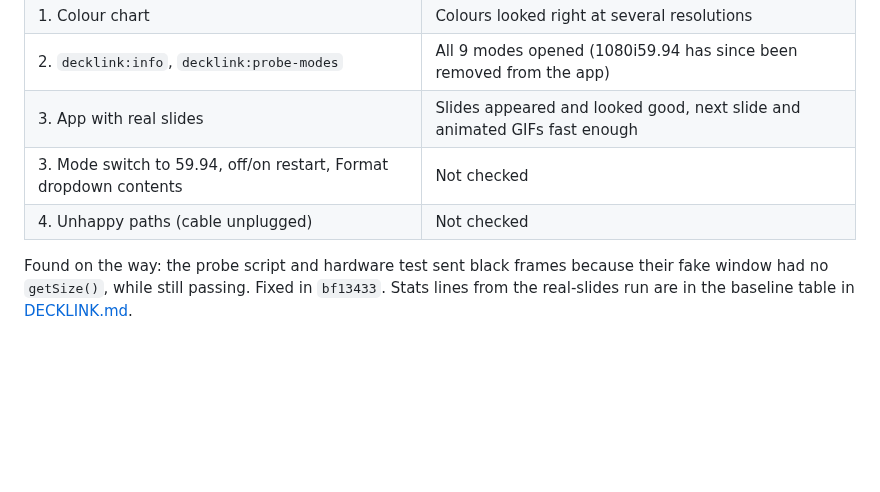
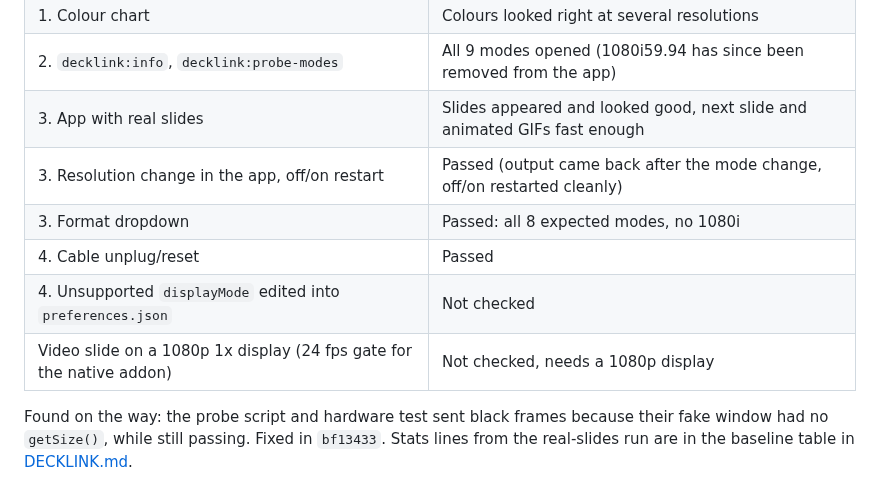
Before and after one commit to TomsFaire/Google-Slides-Controller, a Markdown page: docs/decklink-validation.md, the part around the change. Rendered like a GitHub page; blank space fills up the shorter version.

Commit message:
docs(decklink): record the remaining in-app validation results
Co-Authored-By: Claude Sonnet 5.5 <noreply@anthropic.com>

```diff
--- a/docs/decklink-validation.md
+++ b/docs/decklink-validation.md
@@ -82,7 +82,10 @@ UltraStudio Express Monitor 3G, Desktop Video 16.4.0, macOS, UHD displays. macad
 | 1. Colour chart | Colours looked right at several resolutions |
 | 2. `decklink:info`, `decklink:probe-modes` | All 9 modes opened (1080i59.94 has since been removed from the app) |
 | 3. App with real slides | Slides appeared and looked good, next slide and animated GIFs fast enough |
-| 3. Mode switch to 59.94, off/on restart, Format dropdown contents | Not checked |
-| 4. Unhappy paths (cable unplugged) | Not checked |
+| 3. Resolution change in the app, off/on restart | Passed (output came back after the mode change, off/on restarted cleanly) |
+| 3. Format dropdown | Passed: all 8 expected modes, no 1080i |
+| 4. Cable unplug/reset | Passed |
+| 4. Unsupported `displayMode` edited into `preferences.json` | Not checked |
+| Video slide on a 1080p 1x display (24 fps gate for the native addon) | Not checked, needs a 1080p display |
 
 Found on the way: the probe script and hardware test sent black frames because their fake window had no `getSize()`, while still passing. Fixed in `bf13433`. Stats lines from the real-slides run are in the baseline table in [DECKLINK.md](DECKLINK.md#measured-baseline-macadam-backend).
```
